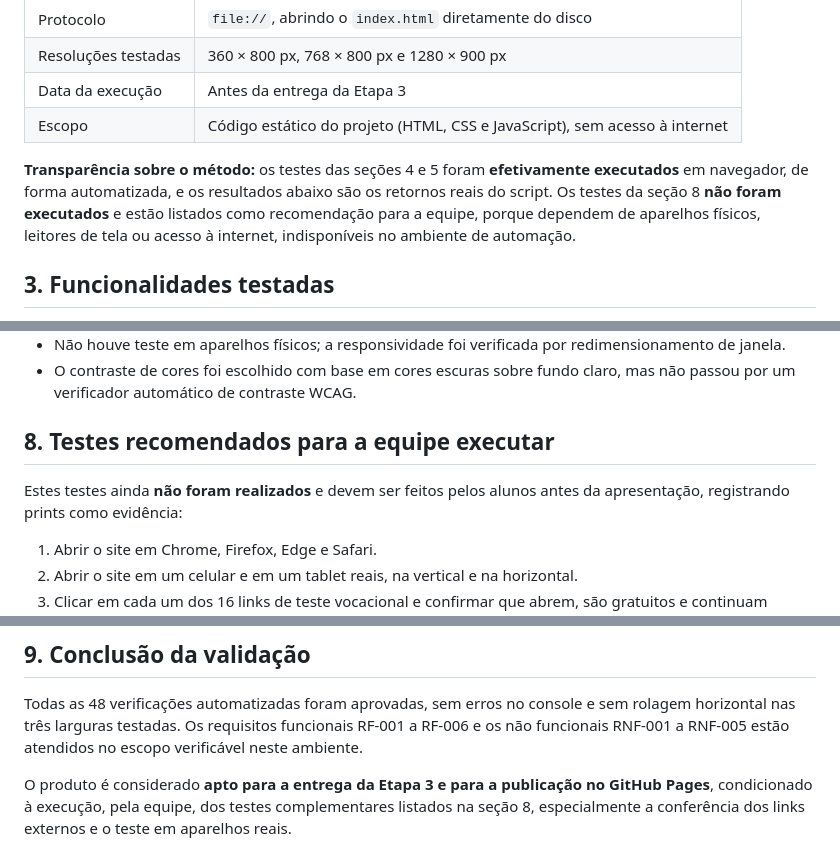
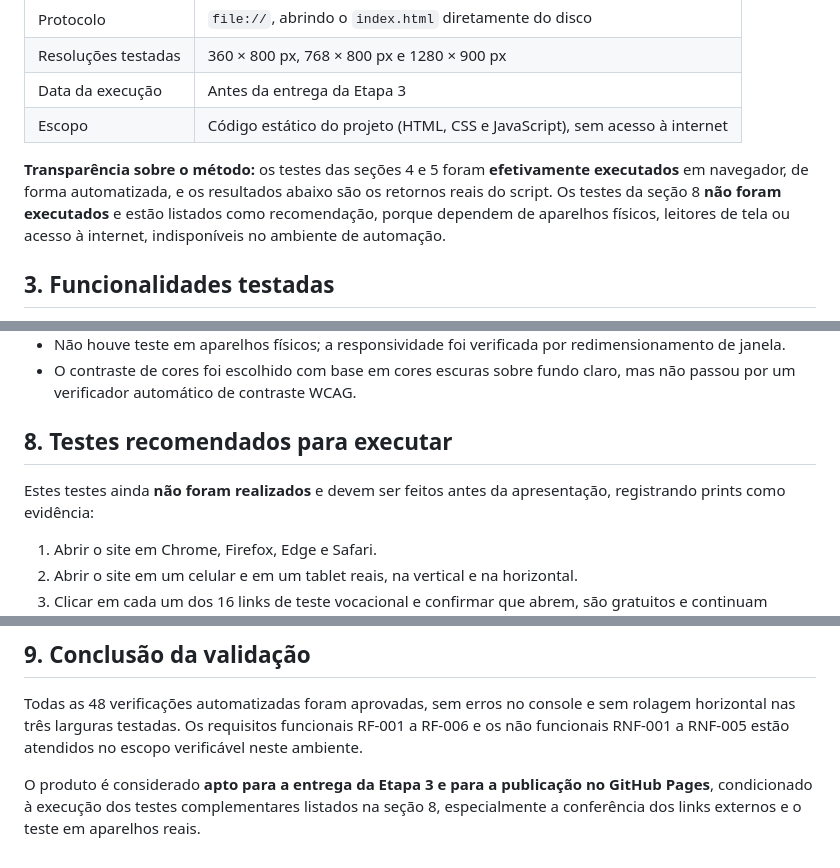
Before and after one commit to Flavia-8/Projeto_Integrador_II, a Markdown page: docs/testes.md, 3 parts joined by grey strips. Drawn GitHub-style.

Commit message:
Atualização de algumas frases para sentido correto

```diff
--- a/docs/testes.md
+++ b/docs/testes.md
@@ -15,7 +15,7 @@ Verificar se o Portal Futuro atende aos requisitos funcionais (RF-001 a RF-006)
 | Data da execução | Antes da entrega da Etapa 3 |
 | Escopo | Código estático do projeto (HTML, CSS e JavaScript), sem acesso à internet |
 
-**Transparência sobre o método:** os testes das seções 4 e 5 foram **efetivamente executados** em navegador, de forma automatizada, e os resultados abaixo são os retornos reais do script. Os testes da seção 8 **não foram executados** e estão listados como recomendação para a equipe, porque dependem de aparelhos físicos, leitores de tela ou acesso à internet, indisponíveis no ambiente de automação.
+**Transparência sobre o método:** os testes das seções 4 e 5 foram **efetivamente executados** em navegador, de forma automatizada, e os resultados abaixo são os retornos reais do script. Os testes da seção 8 **não foram executados** e estão listados como recomendação, porque dependem de aparelhos físicos, leitores de tela ou acesso à internet, indisponíveis no ambiente de automação.
 
 ## 3. Funcionalidades testadas
 
@@ -83,9 +83,9 @@ Foi escrito um script de automação que abre o `index.html` em um navegador rea
 - Não houve teste em aparelhos físicos; a responsividade foi verificada por redimensionamento de janela.
 - O contraste de cores foi escolhido com base em cores escuras sobre fundo claro, mas não passou por um verificador automático de contraste WCAG.
 
-## 8. Testes recomendados para a equipe executar
+## 8. Testes recomendados para executar
 
-Estes testes ainda **não foram realizados** e devem ser feitos pelos alunos antes da apresentação, registrando prints como evidência:
+Estes testes ainda **não foram realizados** e devem ser feitos antes da apresentação, registrando prints como evidência:
 
 1. Abrir o site em Chrome, Firefox, Edge e Safari.
 2. Abrir o site em um celular e em um tablet reais, na vertical e na horizontal.
@@ -100,4 +100,4 @@ Estes testes ainda **não foram realizados** e devem ser feitos pelos alunos ant
 
 Todas as 48 verificações automatizadas foram aprovadas, sem erros no console e sem rolagem horizontal nas três larguras testadas. Os requisitos funcionais RF-001 a RF-006 e os não funcionais RNF-001 a RNF-005 estão atendidos no escopo verificável neste ambiente.
 
-O produto é considerado **apto para a entrega da Etapa 3 e para a publicação no GitHub Pages**, condicionado à execução, pela equipe, dos testes complementares listados na seção 8, especialmente a conferência dos links externos e o teste em aparelhos reais.
+O produto é considerado **apto para a entrega da Etapa 3 e para a publicação no GitHub Pages**, condicionado à execução dos testes complementares listados na seção 8, especialmente a conferência dos links externos e o teste em aparelhos reais.
```
